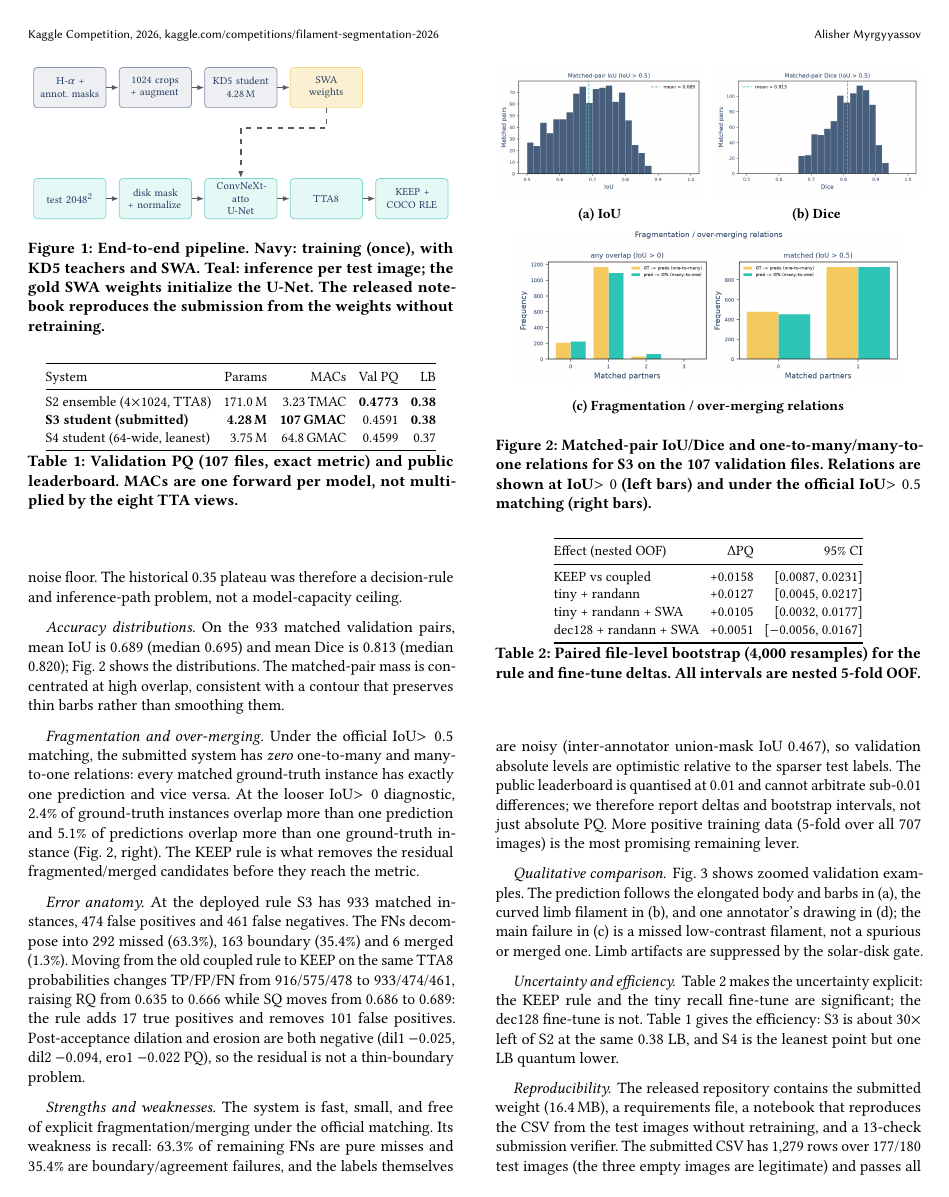
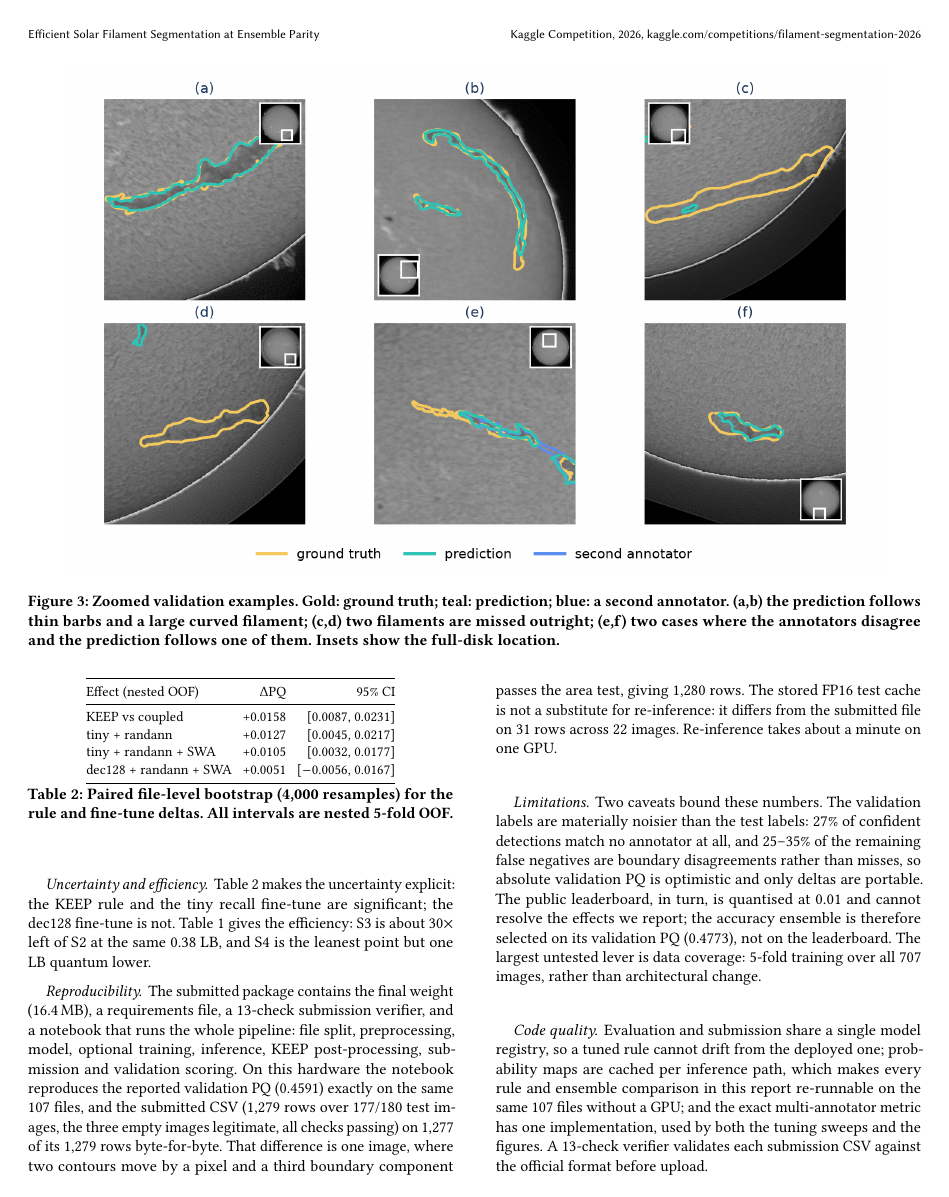
Before and after one commit to AlisherMyrgyyassov/Kaggle-Solar-Submission, a LaTeX paper (report/main.tex): page 2 of 4 before the commit and page 3 of 4 after it. Compiled offline with pdfLaTeX.

Commit message:
Submission: full-pipeline notebook, 4-page report, MIT licence
- notebooks/pipeline.ipynb: data -> preprocessing -> model -> optional training
  -> inference -> KEEP -> submission -> exact-PQ evaluation, all executed
- dataset.py: numpy split replaces sklearn (same 107 val files), lazy imports
- report: 3x2 qualitative figure, compressed acknowledgment, limitations and
  code-quality sections, bibliography .bbl for standalone rebuilds
- LICENSE (MIT; weights derive from timm's Apache-2.0 ConvNeXt-atto)

```diff
--- a/report/main.tex
+++ b/report/main.tex
@@ -159,6 +172,6 @@ $a_{\min}=100$.
 \caption{End-to-end pipeline. Navy: training (once), with KD5 teachers and SWA.
 Teal: inference per test image; the gold SWA weights initialize the U-Net.
-The released notebook reproduces the submission from the weights without
+The released notebook regenerates the submission from the weights without
 retraining.}
 \label{fig:pipeline}
 \end{figure}
@@ -213,8 +226,3 @@ that preserves thin barbs rather than smoothing them.
 \paragraph{Fragmentation and over-merging.}
 Under the official IoU$>0.5$ matching, the submitted system has \emph{zero}
 one-to-many and many-to-one relations: every matched ground-truth instance has
-exactly one prediction and vice versa. At the looser IoU$>0$ diagnostic, 2.4\%
-of ground-truth instances overlap more than one prediction and 5.1\% of
-predictions overlap more than one ground-truth instance
-(Fig.~\ref{fig:dist}, right). The KEEP rule is what removes the residual
-fragmented/merged candidates before they reach the metric.
@@ -238,6 +254,6 @@ fragmented/merged candidates before they reach the metric.
 \caption{Matched-pair IoU/Dice and one-to-many/many-to-one relations for S3 on
-the 107 validation files. Relations are shown at IoU$>0$ (left bars) and under
-the official IoU$>0.5$ matching (right bars).}
+the 107 validation files. The lower subfigure counts matched partners at
+IoU$>0$ (left) and under the official IoU$>0.5$ matching (right).}
 \label{fig:dist}
 \end{figure}
 
@@ -264,3 +289,13 @@ the most promising remaining lever.
 
 \begin{figure*}[t]
 \centering
+\includegraphics[width=0.92\linewidth]{figures/qualitative.png}
+\Description{Six zoomed validation crops in a 3 by 2 grid, each with a full-disk
+locator inset and a letter above it. Gold marks the ground truth, teal the
+prediction, blue a second annotator. Panels (a,b) follow the annotated filament,
+(c,d) miss it, and (e,f) follow one annotator where two disagree.}
+\caption{Zoomed validation examples. Gold: ground truth; teal: prediction; blue:
+a second annotator. (a,b) the prediction follows thin barbs and a large curved
+filament; (c,d) two filaments are missed outright; (e,f) two cases where the
+annotators disagree and the prediction follows one of them. Insets show the
+full-disk location.}
@@ -274,6 +304,3 @@ the ends while the prediction follows one. Insets show the full-disk location.}
 
 \paragraph{Qualitative comparison.}
 Fig.~\ref{fig:qual} shows zoomed validation examples. The prediction follows the
-elongated body and barbs in (a), the curved limb filament in (b), and one
-annotator's drawing in (d); the main failure in (c) is a missed low-contrast
-filament, not a spurious or merged one. Limb artifacts are suppressed by the
@@ -305,13 +335,36 @@ gives the efficiency: S3 is about 30$\times$ left of S2 at the same 0.38 LB, and
 S4 is the leanest point but one LB quantum lower.
 
 \paragraph{Reproducibility.}
-The released repository contains the submitted weight (16.4\,MB), a
-requirements file, a notebook that reproduces the CSV from the test images
-without retraining, and a 13-check submission verifier. The submitted CSV has
-1{,}279 rows over 177/180 test images (the three empty images are legitimate)
-and passes all checks. Recomputing from the released weight yields 1{,}280 rows:
-one boundary component on one image differs because the reference CSV was
-written from the FP16 probability cache, not re-inferred.
+The submitted package contains the final weight (16.4\,MB), a
+requirements file, a 13-check submission verifier, and a notebook that runs the
+whole pipeline: file
+split, preprocessing, model, optional training, inference, KEEP post-processing,
+submission and validation scoring. On this hardware the notebook reproduces the
+reported validation PQ (0.4591) exactly on the same 107 files, and the submitted
+CSV (1{,}279 rows over 177/180 test images, the three empty images legitimate,
+all checks passing) on 1{,}277 of its 1{,}279 rows byte-for-byte. That difference
+is one image, where two contours move by a pixel and a third boundary component
+passes the area test, giving 1{,}280 rows. The stored FP16 test cache is not a
+substitute for re-inference: it differs from the submitted file on 31 rows across
+22 images. Re-inference takes about a minute on one GPU.
+
+\paragraph{Limitations.}
+Two caveats bound these numbers. The validation labels are materially noisier
+than the test labels: 27\% of confident detections match no annotator at all, and
+25--35\% of the remaining false negatives are boundary disagreements rather than
+misses, so absolute validation PQ is optimistic and only deltas are portable.
+The public leaderboard, in turn, is quantised at 0.01 and cannot resolve the
+effects we report; the accuracy ensemble is therefore selected on its validation
+PQ (0.4773), not on the leaderboard. The largest untested lever is data
+coverage: 5-fold training over all 707 images, rather than architectural change.
+
+\paragraph{Code quality.}
+Evaluation and submission share a single model registry, so a tuned rule cannot
+drift from the deployed one; probability maps are cached per inference path,
+which makes every rule and ensemble comparison in this report re-runnable on the
+same 107 files without a GPU; and the exact multi-annotator metric has one
+implementation, used by both the tuning sweeps and the figures. A 13-check
+verifier validates each submission CSV against the official format before upload.
 
 
 % ==================================== %
```
Also changed, not shown: README.md, report/figures/m2n_dist.png, report/figures/qualitative.png, report/main.bbl (added), report/main.pdf, report/main.tex (67 more changed lines), 4 other files.
